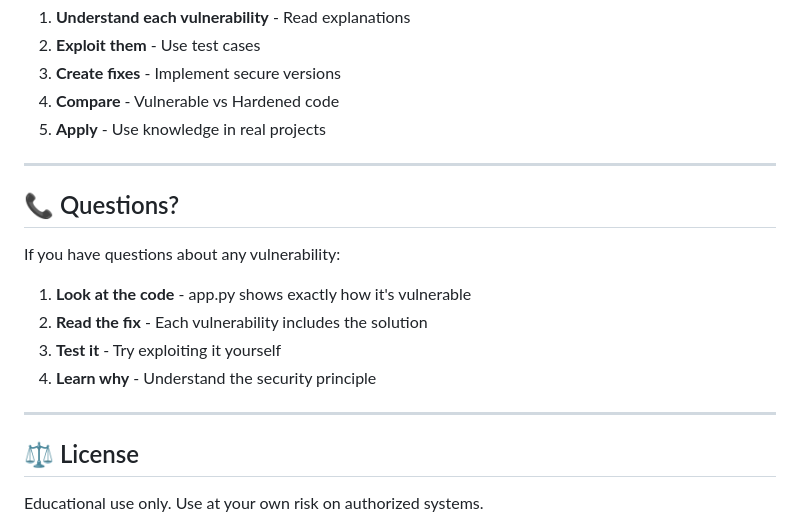
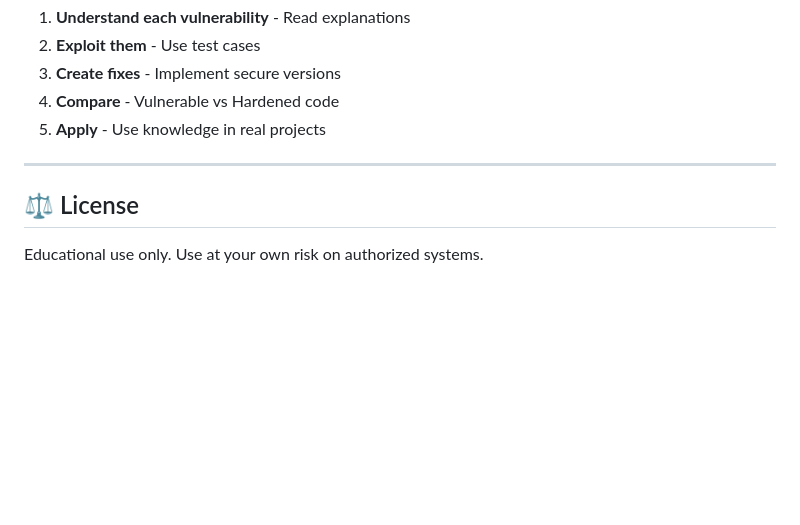
Before and after one commit to DarkHexSage/vulnerable-app, a Markdown page: README.md, the part around the change. Rendered like a GitHub page; blank space fills up the shorter version.

Commit message:
Delete 'Questions' section from README
Removed the 'Questions' section related to vulnerabilities.

```diff
--- a/README.md
+++ b/README.md
@@ -747,17 +747,6 @@ Expected: Alert shown, vulnerability detected
 
 ---
 
-## 📞 Questions?
-
-If you have questions about any vulnerability:
-
-1. **Look at the code** - app.py shows exactly how it's vulnerable
-2. **Read the fix** - Each vulnerability includes the solution
-3. **Test it** - Try exploiting it yourself
-4. **Learn why** - Understand the security principle
-
----
-
 ## ⚖️ License
 
 Educational use only. Use at your own risk on authorized systems.
```
